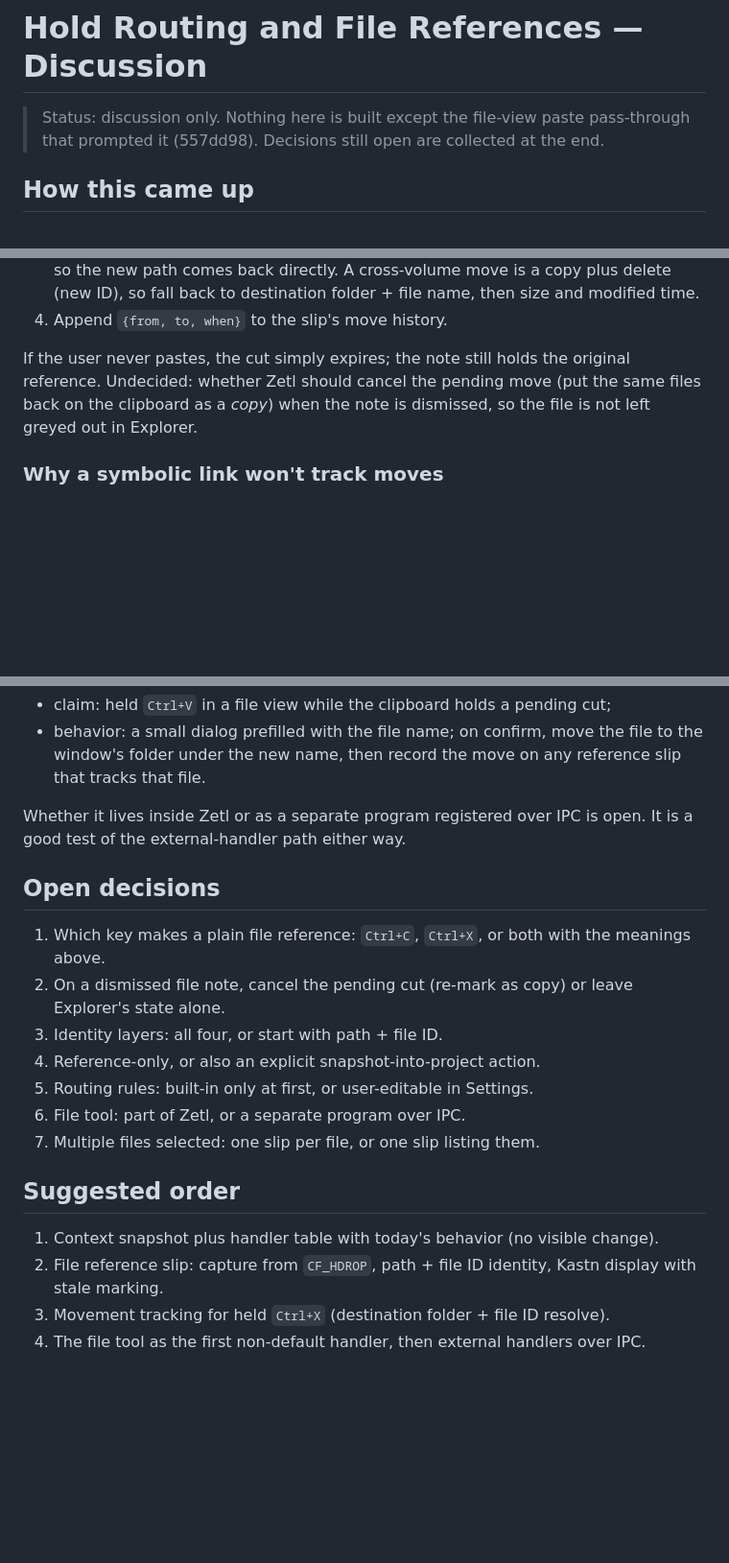
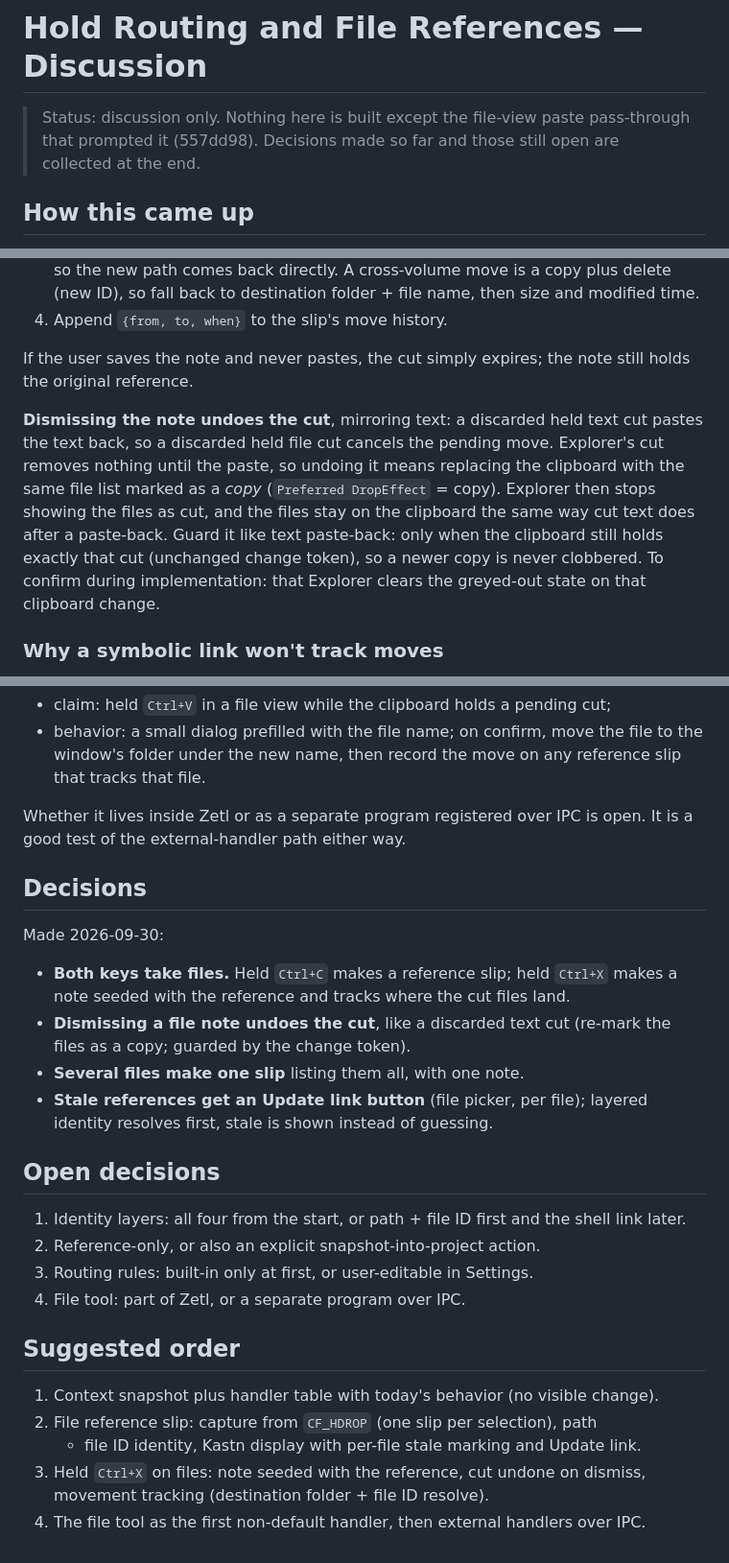
Before and after one commit to vecst/zetl-kastn, a Markdown page: docs/hold-routing-discussion.md, 3 parts joined by grey strips. Shown at 96% size. GitHub-like rendering; blank space fills up the shorter version.

Commit message:
Record file-reference decisions in the hold-routing discussion
Dismissing a file note undoes the cut, a multi-file selection makes one
slip, and stale references get a per-file Update link button.

Co-Authored-By: Claude Opus 5.5 <noreply@anthropic.com>

```diff
--- a/docs/hold-routing-discussion.md
+++ b/docs/hold-routing-discussion.md
@@ -1,8 +1,8 @@
 # Hold Routing and File References — Discussion
 
 > Status: discussion only. Nothing here is built except the file-view paste
-> pass-through that prompted it (557dd98). Decisions still open are collected
-> at the end.
+> pass-through that prompted it (557dd98). Decisions made so far and those
+> still open are collected at the end.
 
 ## How this came up
 
@@ -104,10 +106,19 @@ rather than intervenes:
    size and modified time.
 4. Append `{from, to, when}` to the slip's move history.
 
-If the user never pastes, the cut simply expires; the note still holds the
-original reference. Undecided: whether Zetl should cancel the pending move
-(put the same files back on the clipboard as a *copy*) when the note is
-dismissed, so the file is not left greyed out in Explorer.
+If the user saves the note and never pastes, the cut simply expires; the note
+still holds the original reference.
+
+**Dismissing the note undoes the cut**, mirroring text: a discarded held text
+cut pastes the text back, so a discarded held file cut cancels the pending
+move. Explorer's cut removes nothing until the paste, so undoing it means
+replacing the clipboard with the same file list marked as a *copy*
+(`Preferred DropEffect` = copy). Explorer then stops showing the files as cut,
+and the files stay on the clipboard the same way cut text does after a
+paste-back. Guard it like text paste-back: only when the clipboard still holds
+exactly that cut (unchanged change token), so a newer copy is never clobbered.
+To confirm during implementation: that Explorer clears the greyed-out state on
+that clipboard change.
 
 ### Why a symbolic link won't track moves
 
@@ -175,24 +189,34 @@ not Zetl's default:
 Whether it lives inside Zetl or as a separate program registered over IPC is
 open. It is a good test of the external-handler path either way.
 
+## Decisions
+
+Made 2026-09-30:
+
+- **Both keys take files.** Held `Ctrl+C` makes a reference slip; held `Ctrl+X`
+  makes a note seeded with the reference and tracks where the cut files land.
+- **Dismissing a file note undoes the cut**, like a discarded text cut
+  (re-mark the files as a copy; guarded by the change token).
+- **Several files make one slip** listing them all, with one note.
+- **Stale references get an Update link button** (file picker, per file);
+  layered identity resolves first, stale is shown instead of guessing.
+
 ## Open decisions
 
-1. Which key makes a plain file reference: `Ctrl+C`, `Ctrl+X`, or both with
-   the meanings above.
-2. On a dismissed file note, cancel the pending cut (re-mark as copy) or leave
-   Explorer's state alone.
-3. Identity layers: all four, or start with path + file ID.
-4. Reference-only, or also an explicit snapshot-into-project action.
-5. Routing rules: built-in only at first, or user-editable in Settings.
-6. File tool: part of Zetl, or a separate program over IPC.
-7. Multiple files selected: one slip per file, or one slip listing them.
+1. Identity layers: all four from the start, or path + file ID first and the
+   shell link later.
+2. Reference-only, or also an explicit snapshot-into-project action.
+3. Routing rules: built-in only at first, or user-editable in Settings.
+4. File tool: part of Zetl, or a separate program over IPC.
 
 ## Suggested order
 
 1. Context snapshot plus handler table with today's behavior (no visible
    change).
-2. File reference slip: capture from `CF_HDROP`, path + file ID identity, Kastn
-   display with stale marking.
-3. Movement tracking for held `Ctrl+X` (destination folder + file ID resolve).
+2. File reference slip: capture from `CF_HDROP` (one slip per selection), path
+   + file ID identity, Kastn display with per-file stale marking and Update
+   link.
+3. Held `Ctrl+X` on files: note seeded with the reference, cut undone on
+   dismiss, movement tracking (destination folder + file ID resolve).
 4. The file tool as the first non-default handler, then external handlers
    over IPC.
```
Also changed, not shown: other parts of docs/hold-routing-discussion.md (+9 -4 lines).
